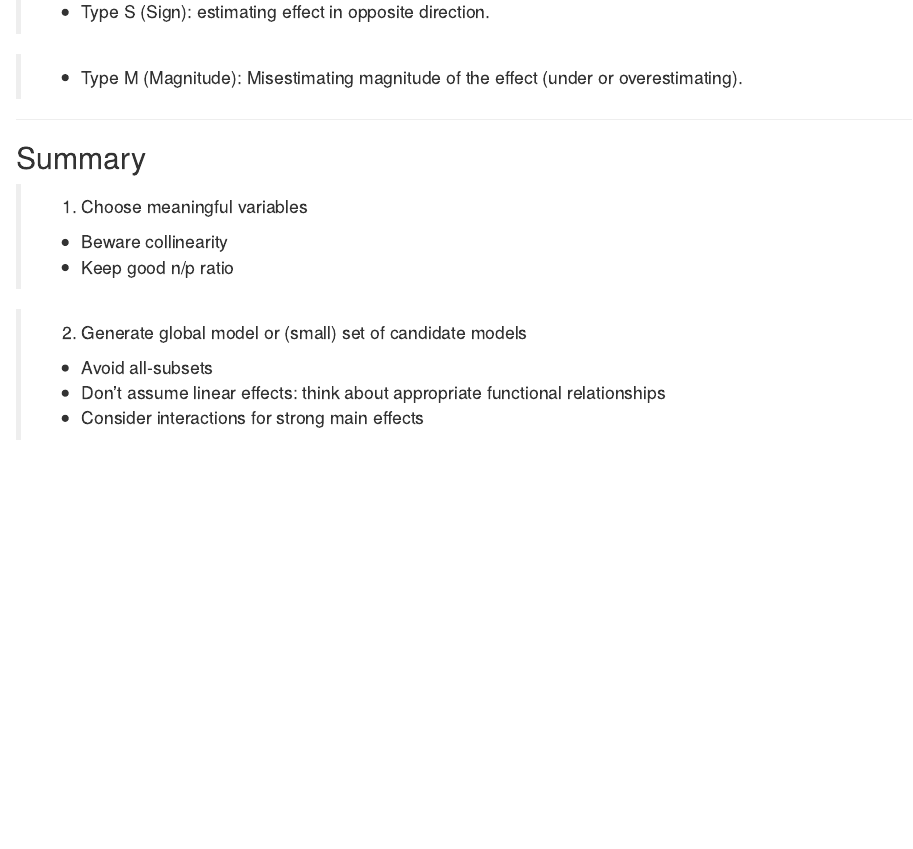
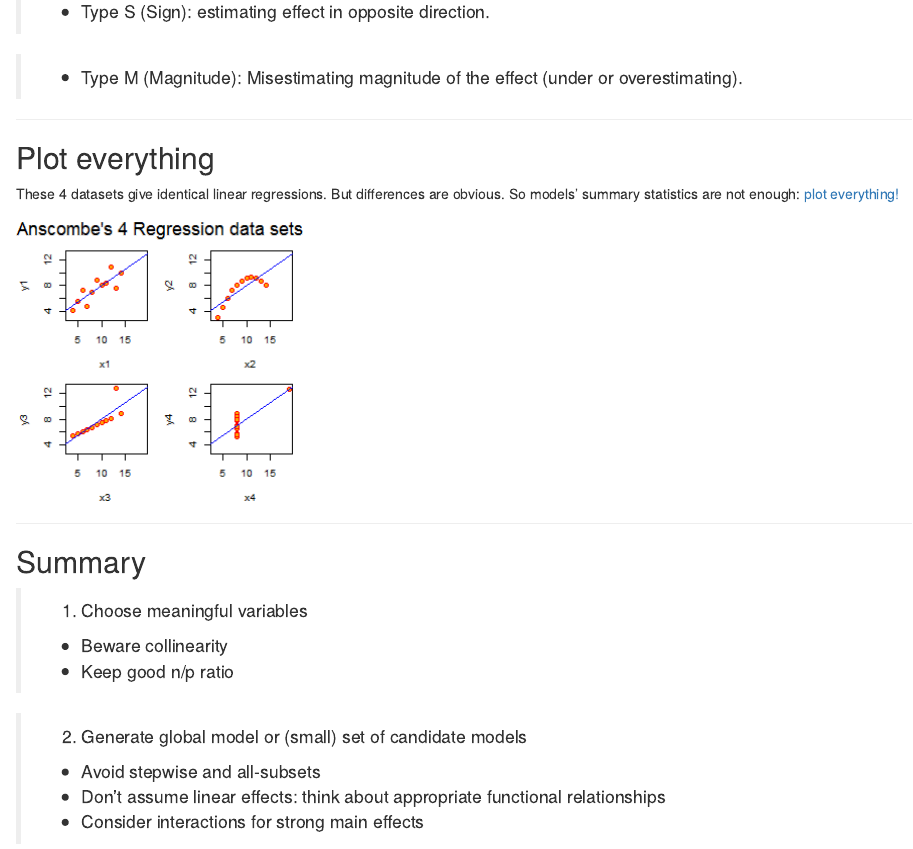
Before and after one commit to Pakillo/model-selection-in-practice, an R Markdown document (index.Rmd): the page in a window 1100 px wide, from 8750 px down. Rendered offline with R 4.5, knitr and Pandoc, with nearby package versions; code that draws random numbers runs with fixed seeds of ours; some code elsewhere in the file could not run offline.

Commit message:
final slides for group meeting

````diff
--- a/index.Rmd
+++ b/index.Rmd
@@ -346,6 +346,18 @@ http://vimeo.com/57127001
 
 ---
 
+## Plot everything
+
+These 4 datasets give identical linear regressions. But differences are obvious. So models' summary statistics are not enough: [plot everything!](http://blog.plot.ly/post/68951620673/why-graph-anscombes-quartet)
+
+```{r anscombe, include=FALSE}
+example(anscombe)
+```
+
+![](assets/fig/anscombe.png)
+
+---
+
 ## Summary
 
 > 1. Choose meaningful variables
@@ -353,7 +365,7 @@ http://vimeo.com/57127001
   + Keep good n/p ratio
 
 > 2. Generate global model or (small) set of candidate models
-  + Avoid all-subsets
+  + Avoid stepwise and all-subsets
   + Don't assume linear effects: think about appropriate functional relationships
   + Consider interactions for strong main effects
 
````
Also changed, not shown: assets/fig/anscombe.png (added), assets/fig/linreg.png, assets/fig/overfitted.png, assets/fig/wrongmodel.png, assets/img/Breiman.PNG (deleted), assets/img/Gelman.PNG (deleted), index.html, index.Rmd (2 more changed lines).
